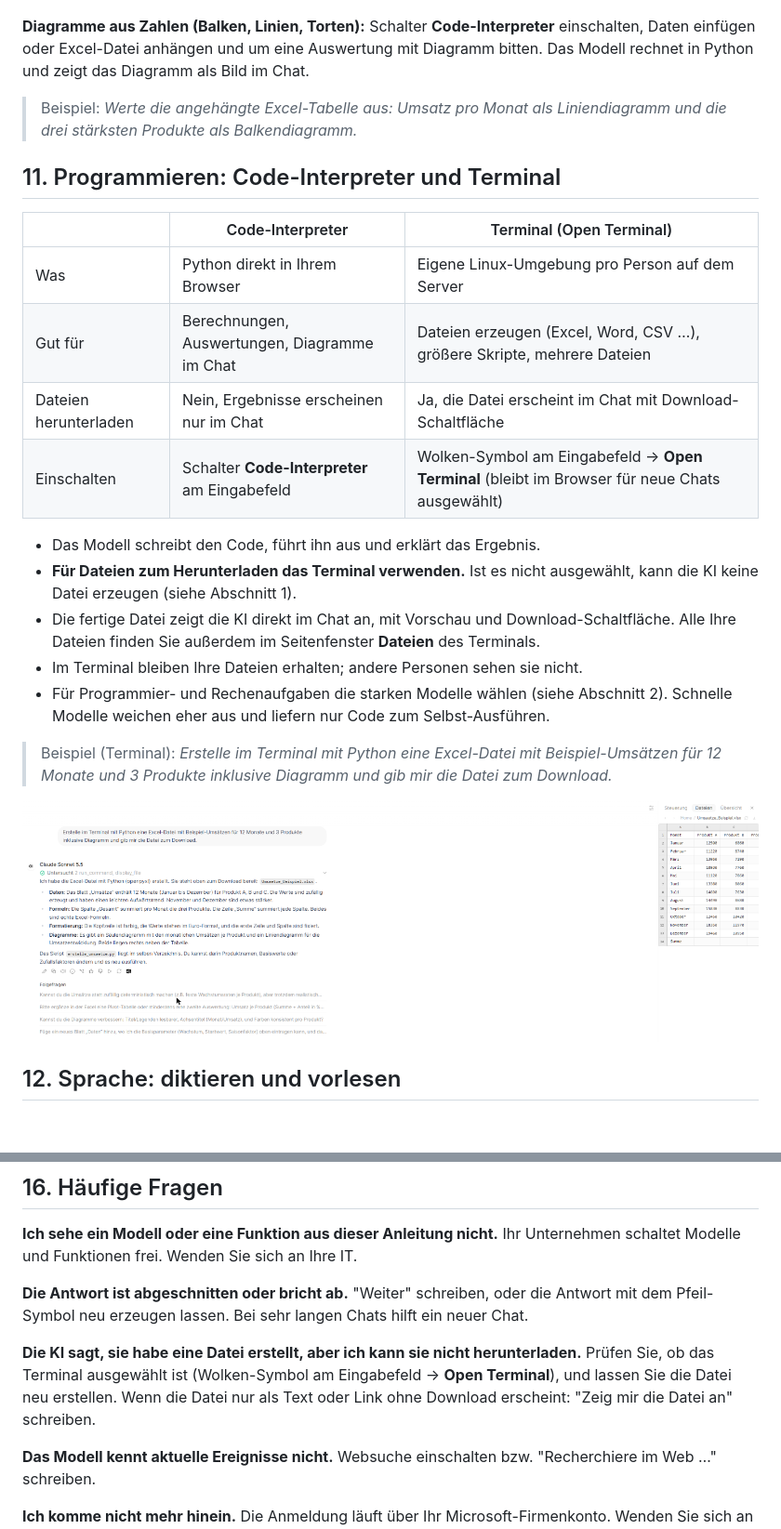
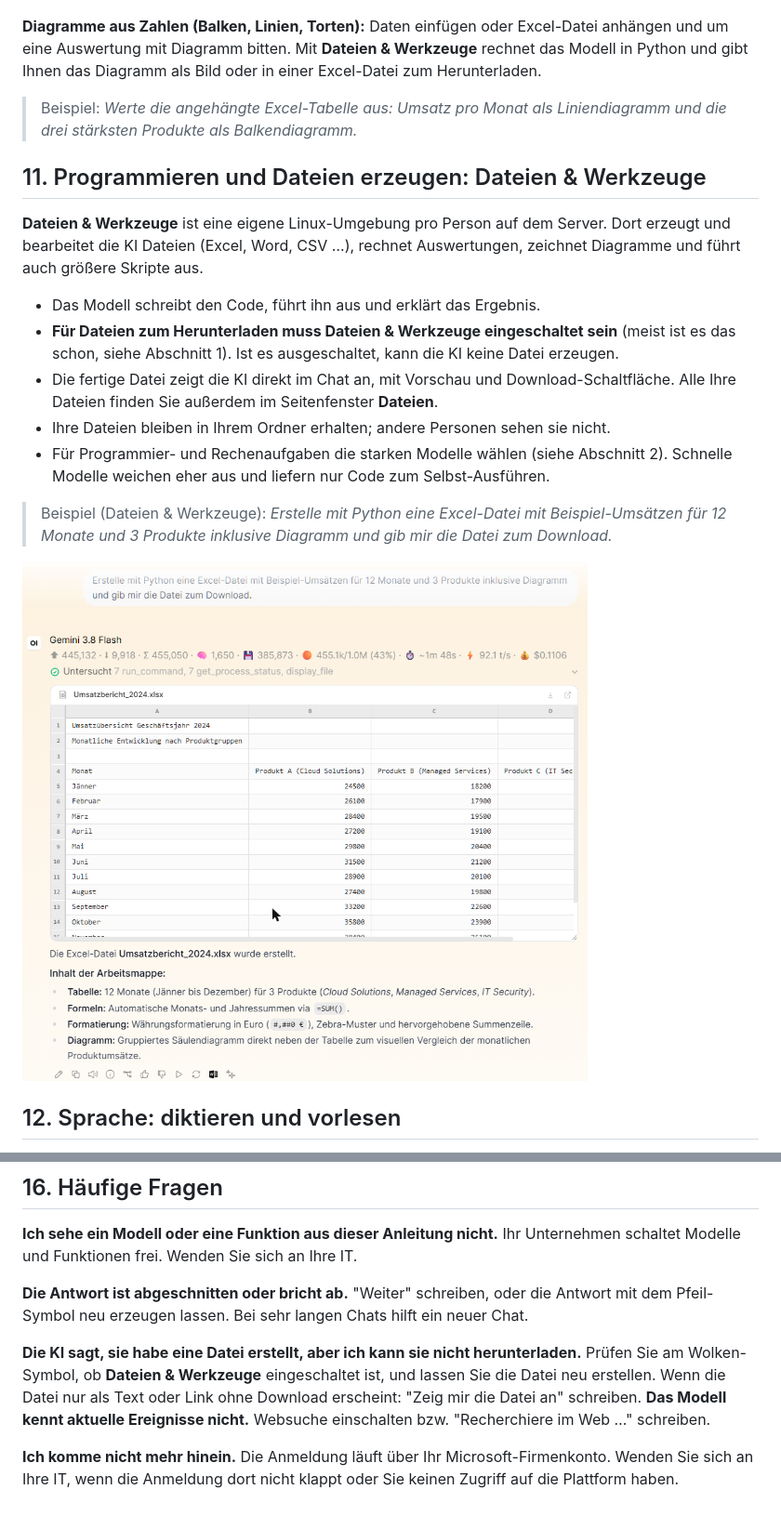
Before and after one commit to hxs-at/hxs-external-docs, a Markdown page: openwebui/anleitung.md, 2 parts joined by grey strips. Shown at 93% size. Drawn GitHub-style; pictures changed too: openwebui/images/terminal-excel.png; blank space fills up the shorter version.

```diff
--- a/openwebui/anleitung.md
+++ b/openwebui/anleitung.md
@@ -170,24 +174,19 @@ Tipps: Inhalt und Gliederung zuerst im Chat abstimmen, dann die Präsentation er
 
 ![Mermaid-Diagramm im Chat](images/mermaid-diagramm.png)
 
-**Diagramme aus Zahlen (Balken, Linien, Torten):** Schalter **Code-Interpreter** einschalten, Daten einfügen oder Excel-Datei anhängen und um eine Auswertung mit Diagramm bitten. Das Modell rechnet in Python und zeigt das Diagramm als Bild im Chat.
+**Diagramme aus Zahlen (Balken, Linien, Torten):** Daten einfügen oder Excel-Datei anhängen und um eine Auswertung mit Diagramm bitten. Mit **Dateien & Werkzeuge** rechnet das Modell in Python und gibt Ihnen das Diagramm als Bild oder in einer Excel-Datei zum Herunterladen.
 
 > Beispiel: *Werte die angehängte Excel-Tabelle aus: Umsatz pro Monat als Liniendiagramm und die drei stärksten Produkte als Balkendiagramm.*
 
-## 11. Programmieren: Code-Interpreter und Terminal
+## 11. Programmieren und Dateien erzeugen: Dateien & Werkzeuge
 
-| | Code-Interpreter | Terminal (Open Terminal) |
-|---|---|---|
-| Was | Python direkt in Ihrem Browser | Eigene Linux-Umgebung pro Person auf dem Server |
-| Gut für | Berechnungen, Auswertungen, Diagramme im Chat | Dateien erzeugen (Excel, Word, CSV …), größere Skripte, mehrere Dateien |
-| Dateien herunterladen | Nein, Ergebnisse erscheinen nur im Chat | Ja, die Datei erscheint im Chat mit Download-Schaltfläche |
-| Einschalten | Schalter **Code-Interpreter** am Eingabefeld | Wolken-Symbol am Eingabefeld → **Open Terminal** (bleibt im Browser für neue Chats ausgewählt) |
+**Dateien & Werkzeuge** ist eine eigene Linux-Umgebung pro Person auf dem Server. Dort erzeugt und bearbeitet die KI Dateien (Excel, Word, CSV …), rechnet Auswertungen, zeichnet Diagramme und führt auch größere Skripte aus.
 
 - Das Modell schreibt den Code, führt ihn aus und erklärt das Ergebnis.
-- **Für Dateien zum Herunterladen das Terminal verwenden.** Ist es nicht ausgewählt, kann die KI keine Datei erzeugen (siehe Abschnitt 1).
-- Die fertige Datei zeigt die KI direkt im Chat an, mit Vorschau und Download-Schaltfläche. Alle Ihre Dateien finden Sie außerdem im Seitenfenster **Dateien** des Terminals.
-- Im Terminal bleiben Ihre Dateien erhalten; andere Personen sehen sie nicht.
+- **Für Dateien zum Herunterladen muss Dateien & Werkzeuge eingeschaltet sein** (meist ist es das schon, siehe Abschnitt 1). Ist es ausgeschaltet, kann die KI keine Datei erzeugen.
+- Die fertige Datei zeigt die KI direkt im Chat an, mit Vorschau und Download-Schaltfläche. Alle Ihre Dateien finden Sie außerdem im Seitenfenster **Dateien**.
+- Ihre Dateien bleiben in Ihrem Ordner erhalten; andere Personen sehen sie nicht.
 - Für Programmier- und Rechenaufgaben die starken Modelle wählen (siehe Abschnitt 2). Schnelle Modelle weichen eher aus und liefern nur Code zum Selbst-Ausführen.
 
-> Beispiel (Terminal): *Erstelle im Terminal mit Python eine Excel-Datei mit Beispiel-Umsätzen für 12 Monate und 3 Produkte inklusive Diagramm und gib mir die Datei zum Download.*
+> Beispiel (Dateien & Werkzeuge): *Erstelle mit Python eine Excel-Datei mit Beispiel-Umsätzen für 12 Monate und 3 Produkte inklusive Diagramm und gib mir die Datei zum Download.*
 
@@ -237,8 +236,7 @@ Ihr Unternehmen schaltet Modelle und Funktionen frei. Wenden Sie sich an Ihre IT
 "Weiter" schreiben, oder die Antwort mit dem Pfeil-Symbol neu erzeugen lassen. Bei sehr langen Chats hilft ein neuer Chat.
 
 **Die KI sagt, sie habe eine Datei erstellt, aber ich kann sie nicht herunterladen.**
-Prüfen Sie, ob das Terminal ausgewählt ist (Wolken-Symbol am Eingabefeld → **Open Terminal**), und lassen Sie die Datei neu erstellen. Wenn die Datei nur als Text oder Link ohne Download erscheint: "Zeig mir die Datei an" schreiben.
-
+Prüfen Sie am Wolken-Symbol, ob **Dateien & Werkzeuge** eingeschaltet ist, und lassen Sie die Datei neu erstellen. Wenn die Datei nur als Text oder Link ohne Download erscheint: "Zeig mir die Datei an" schreiben.
 **Das Modell kennt aktuelle Ereignisse nicht.**
 Websuche einschalten bzw. "Recherchiere im Web …" schreiben.
 
```
Also changed, not shown: other parts of openwebui/anleitung.md (+12 -8 lines), openwebui/images/schalter-eingabefeld.png, openwebui/images/terminal-auswahl.png.
